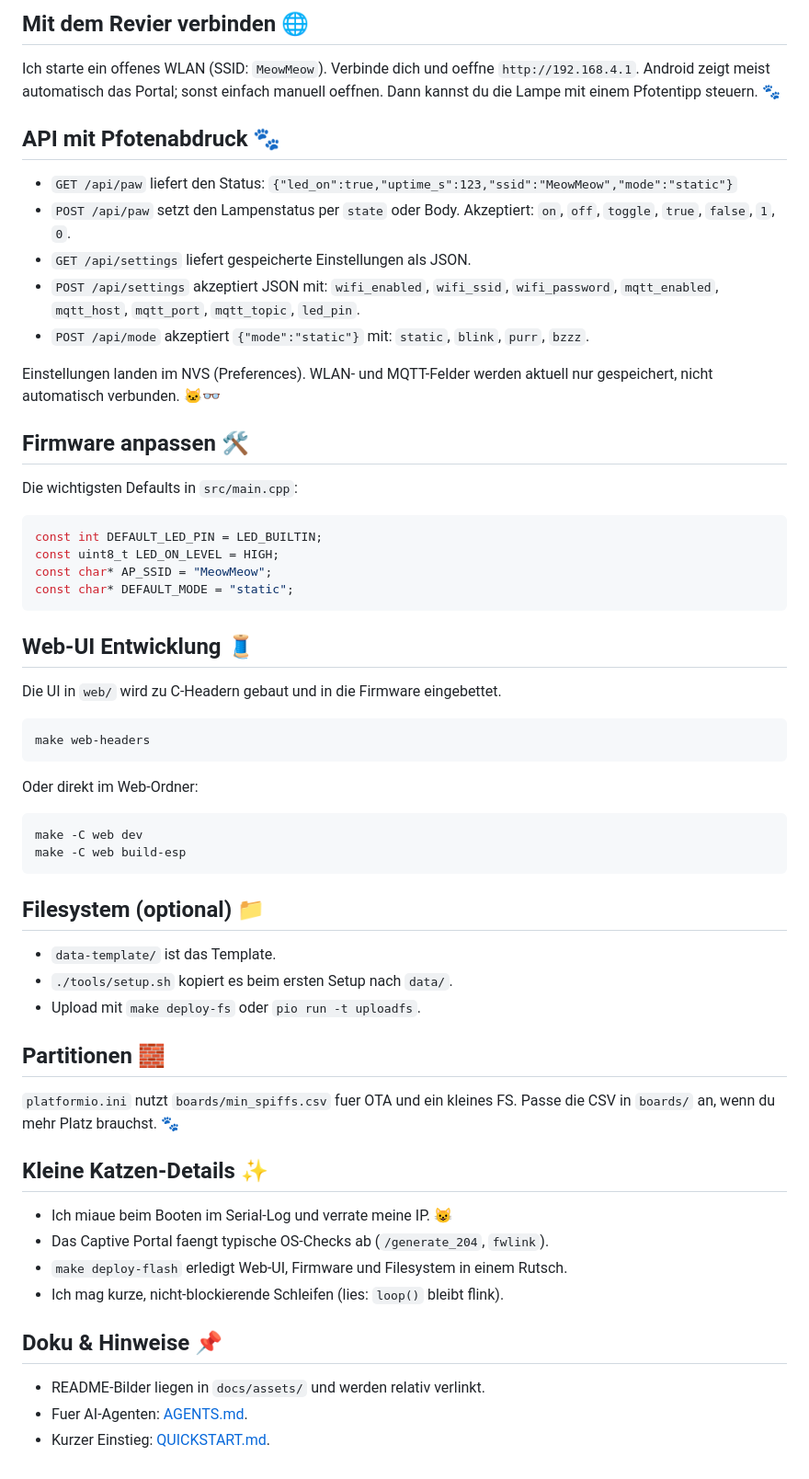
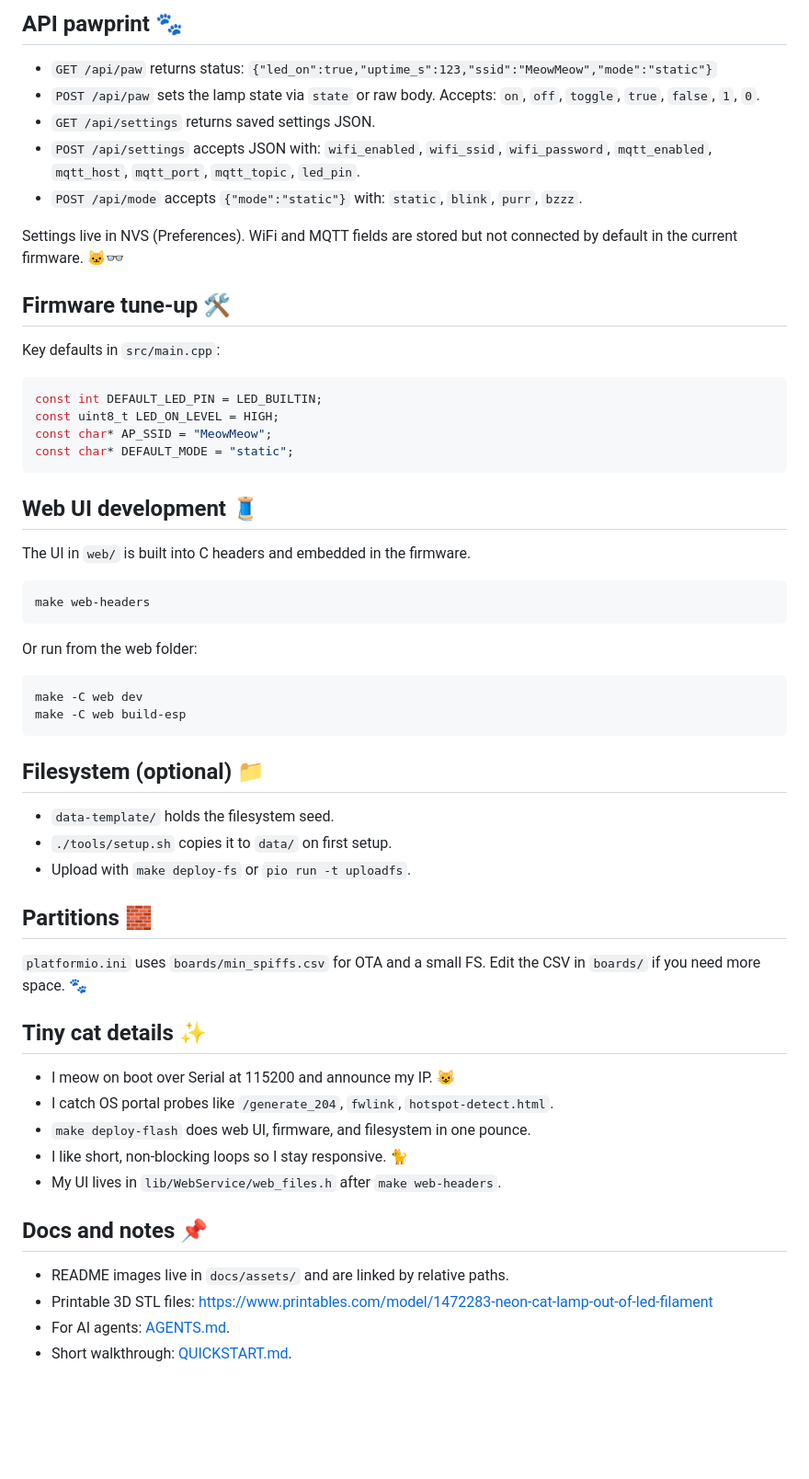
Before and after one commit to Friedjof/MeowMeow, a Markdown page: README.md, the part around one of its changes. Shown at 92% size. Rendered like a GitHub page; blank space fills up the shorter version.

Commit message:
Update README for clarity and consistency; translate sections to English

````diff
--- a/README.md
+++ b/README.md
@@ -80,29 +92,23 @@ make monitor
 
-## Mit dem Revier verbinden 🌐
+## API pawprint 🐾
 
-Ich starte ein offenes WLAN (SSID: `MeowMeow`). Verbinde dich und oeffne
-`http://192.168.4.1`. Android zeigt meist automatisch das Portal; sonst einfach
-manuell oeffnen. Dann kannst du die Lampe mit einem Pfotentipp steuern. 🐾
-
-## API mit Pfotenabdruck 🐾
-
-- `GET /api/paw` liefert den Status:
+- `GET /api/paw` returns status:
   `{"led_on":true,"uptime_s":123,"ssid":"MeowMeow","mode":"static"}`
-- `POST /api/paw` setzt den Lampenstatus per `state` oder Body.
-  Akzeptiert: `on`, `off`, `toggle`, `true`, `false`, `1`, `0`.
-- `GET /api/settings` liefert gespeicherte Einstellungen als JSON.
-- `POST /api/settings` akzeptiert JSON mit:
+- `POST /api/paw` sets the lamp state via `state` or raw body.
+  Accepts: `on`, `off`, `toggle`, `true`, `false`, `1`, `0`.
+- `GET /api/settings` returns saved settings JSON.
+- `POST /api/settings` accepts JSON with:
   `wifi_enabled`, `wifi_ssid`, `wifi_password`, `mqtt_enabled`, `mqtt_host`,
   `mqtt_port`, `mqtt_topic`, `led_pin`.
-- `POST /api/mode` akzeptiert `{"mode":"static"}` mit:
+- `POST /api/mode` accepts `{"mode":"static"}` with:
   `static`, `blink`, `purr`, `bzzz`.
 
-Einstellungen landen im NVS (Preferences). WLAN- und MQTT-Felder werden aktuell
-nur gespeichert, nicht automatisch verbunden. 🐱‍👓
+Settings live in NVS (Preferences). WiFi and MQTT fields are stored but not
+connected by default in the current firmware. 🐱‍👓
 
-## Firmware anpassen 🛠️
+## Firmware tune-up 🛠️
 
-Die wichtigsten Defaults in `src/main.cpp`:
+Key defaults in `src/main.cpp`:
 
 ```cpp
 const int DEFAULT_LED_PIN = LED_BUILTIN;
@@ -111,15 +117,15 @@ const char* AP_SSID = "MeowMeow";
 const char* DEFAULT_MODE = "static";
 ```
 
-## Web-UI Entwicklung 🧵
+## Web UI development 🧵
 
-Die UI in `web/` wird zu C-Headern gebaut und in die Firmware eingebettet.
+The UI in `web/` is built into C headers and embedded in the firmware.
 
 ```bash
 make web-headers
 ```
 
-Oder direkt im Web-Ordner:
+Or run from the web folder:
 
 ```bash
 make -C web dev
@@ -128,24 +134,26 @@ make -C web build-esp
 
 ## Filesystem (optional) 📁
 
-- `data-template/` ist das Template.
-- `./tools/setup.sh` kopiert es beim ersten Setup nach `data/`.
-- Upload mit `make deploy-fs` oder `pio run -t uploadfs`.
+- `data-template/` holds the filesystem seed.
+- `./tools/setup.sh` copies it to `data/` on first setup.
+- Upload with `make deploy-fs` or `pio run -t uploadfs`.
 
-## Partitionen 🧱
+## Partitions 🧱
 
-`platformio.ini` nutzt `boards/min_spiffs.csv` fuer OTA und ein kleines FS.
-Passe die CSV in `boards/` an, wenn du mehr Platz brauchst. 🐾
+`platformio.ini` uses `boards/min_spiffs.csv` for OTA and a small FS.
+Edit the CSV in `boards/` if you need more space. 🐾
 
-## Kleine Katzen-Details ✨
+## Tiny cat details ✨
 
-- Ich miaue beim Booten im Serial-Log und verrate meine IP. 😺
-- Das Captive Portal faengt typische OS-Checks ab (`/generate_204`, `fwlink`).
-- `make deploy-flash` erledigt Web-UI, Firmware und Filesystem in einem Rutsch.
-- Ich mag kurze, nicht-blockierende Schleifen (lies: `loop()` bleibt flink).
+- I meow on boot over Serial at 115200 and announce my IP. 😺
+- I catch OS portal probes like `/generate_204`, `fwlink`, `hotspot-detect.html`.
+- `make deploy-flash` does web UI, firmware, and filesystem in one pounce.
+- I like short, non-blocking loops so I stay responsive. 🐈
+- My UI lives in `lib/WebService/web_files.h` after `make web-headers`.
 
-## Doku & Hinweise 📌
+## Docs and notes 📌
 
-- README-Bilder liegen in `docs/assets/` und werden relativ verlinkt.
-- Fuer AI-Agenten: [AGENTS.md](AGENTS.md).
-- Kurzer Einstieg: [QUICKSTART.md](QUICKSTART.md).
+- README images live in `docs/assets/` and are linked by relative paths.
+- Printable 3D STL files: https://www.printables.com/model/1472283-neon-cat-lamp-out-of-led-filament
+- For AI agents: [AGENTS.md](AGENTS.md).
+- Short walkthrough: [QUICKSTART.md](QUICKSTART.md).
````
Also changed, not shown: other parts of README.md (+41 -29 lines).
